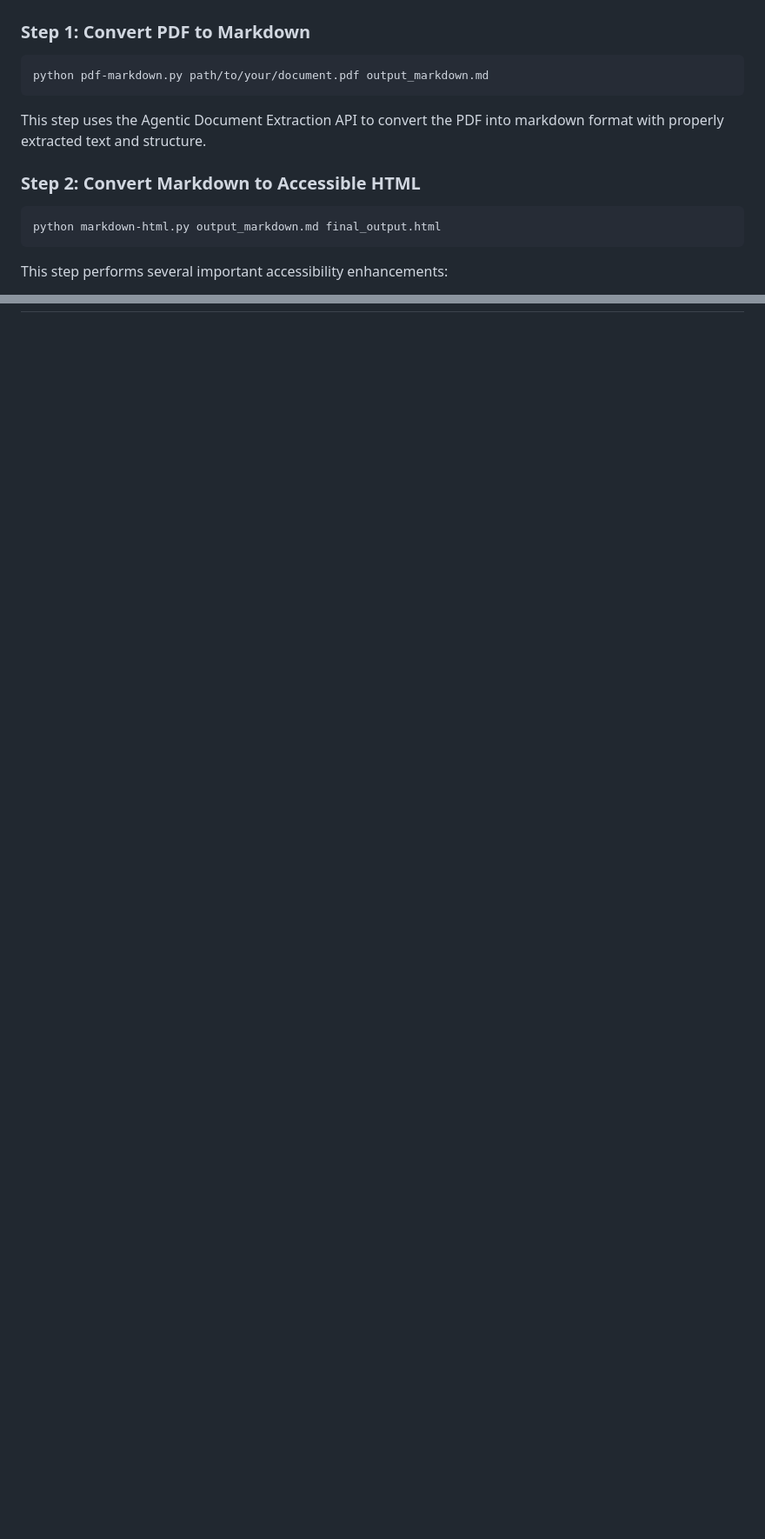
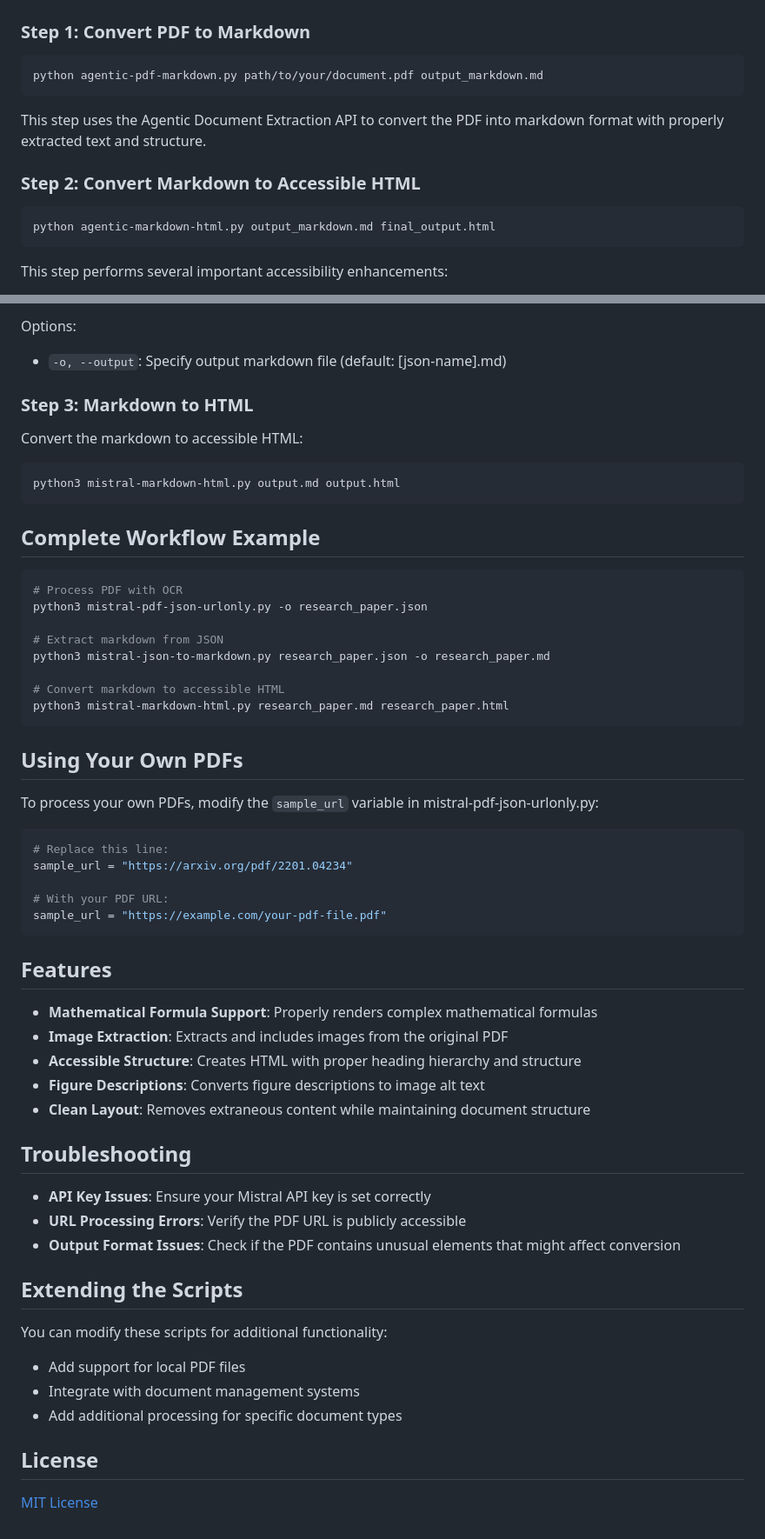
Before and after one commit to Mominadar/pdf-accessible-html-converter-ui, a Markdown page: README.md, 2 parts joined by grey strips. Shown at 87% size. Drawn GitHub-style; blank space fills up the shorter version.

````diff
--- a/README.md
+++ b/README.md
@@ -72,7 +72,7 @@ There is a set of alternative scripts that use Mistral's API to convert from PDF
 ### Step 1: Convert PDF to Markdown
 
 ```bash
-python pdf-markdown.py path/to/your/document.pdf output_markdown.md
+python agentic-pdf-markdown.py path/to/your/document.pdf output_markdown.md
 ```
 
 This step uses the Agentic Document Extraction API to convert the PDF into markdown format with properly extracted text and structure.
@@ -80,7 +80,7 @@ This step uses the Agentic Document Extraction API to convert the PDF into markd
 ### Step 2: Convert Markdown to Accessible HTML
 
 ```bash
-python markdown-html.py output_markdown.md final_output.html
+python agentic-markdown-html.py output_markdown.md final_output.html
 ```
 
 This step performs several important accessibility enhancements:
@@ -170,0 +230,60 @@ Feel free to contribute to this project by submitting issues or pull requests!
+Options:
+- `-o, --output`: Specify output markdown file (default: [json-name].md)
+
+### Step 3: Markdown to HTML
+
+Convert the markdown to accessible HTML:
+
+```bash
+python3 mistral-markdown-html.py output.md output.html
+```
+
+## Complete Workflow Example
+
+```bash
+# Process PDF with OCR
+python3 mistral-pdf-json-urlonly.py -o research_paper.json
+
+# Extract markdown from JSON
+python3 mistral-json-to-markdown.py research_paper.json -o research_paper.md
+
+# Convert markdown to accessible HTML
+python3 mistral-markdown-html.py research_paper.md research_paper.html
+```
+
+## Using Your Own PDFs
+
+To process your own PDFs, modify the `sample_url` variable in mistral-pdf-json-urlonly.py:
+
+```python
+# Replace this line:
+sample_url = "https://arxiv.org/pdf/2201.04234"
+
+# With your PDF URL:
+sample_url = "https://example.com/your-pdf-file.pdf"
+```
+
+## Features
+
+- **Mathematical Formula Support**: Properly renders complex mathematical formulas
+- **Image Extraction**: Extracts and includes images from the original PDF
+- **Accessible Structure**: Creates HTML with proper heading hierarchy and structure
+- **Figure Descriptions**: Converts figure descriptions to image alt text
+- **Clean Layout**: Removes extraneous content while maintaining document structure
+
+## Troubleshooting
+
+- **API Key Issues**: Ensure your Mistral API key is set correctly
+- **URL Processing Errors**: Verify the PDF URL is publicly accessible
+- **Output Format Issues**: Check if the PDF contains unusual elements that might affect conversion
+
+## Extending the Scripts
+
+You can modify these scripts for additional functionality:
+- Add support for local PDF files
+- Integrate with document management systems
+- Add additional processing for specific document types
+
+## License
+
+[MIT License](LICENSE)
````
Also changed, not shown: other parts of README.md (+59 -0 lines).
